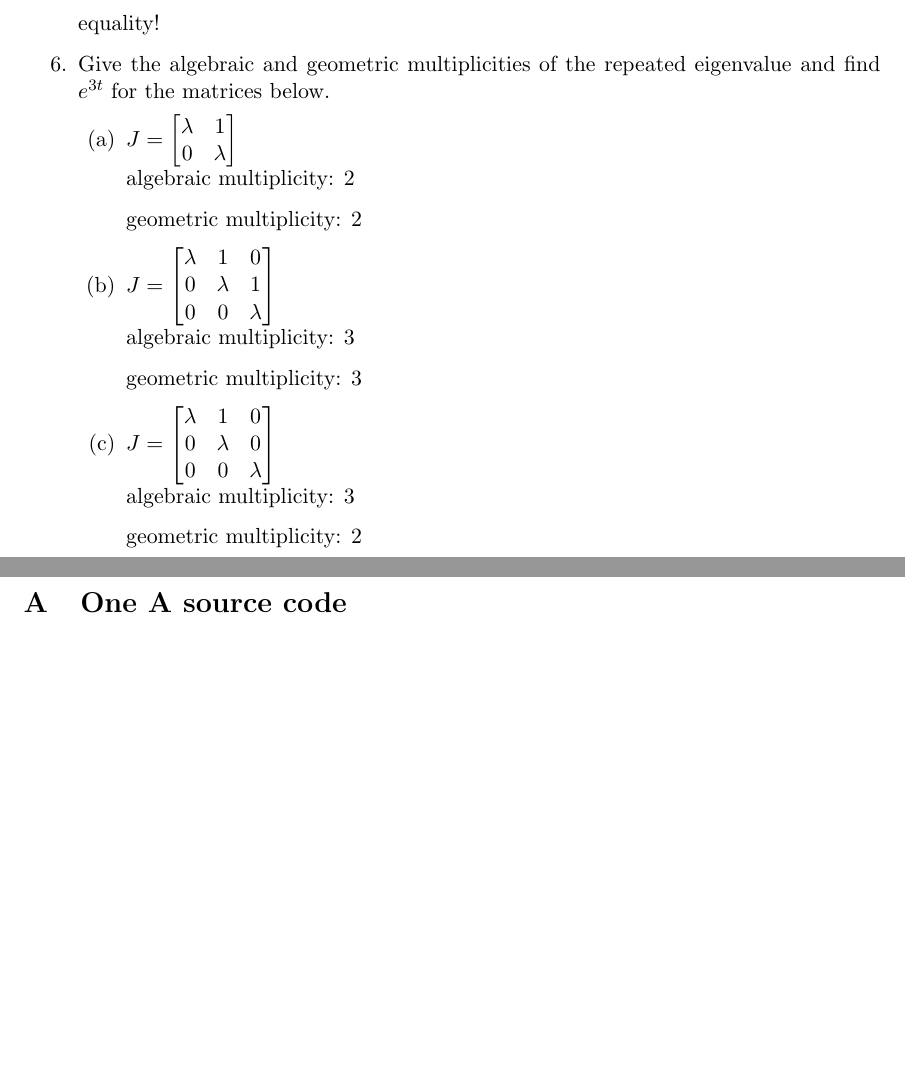
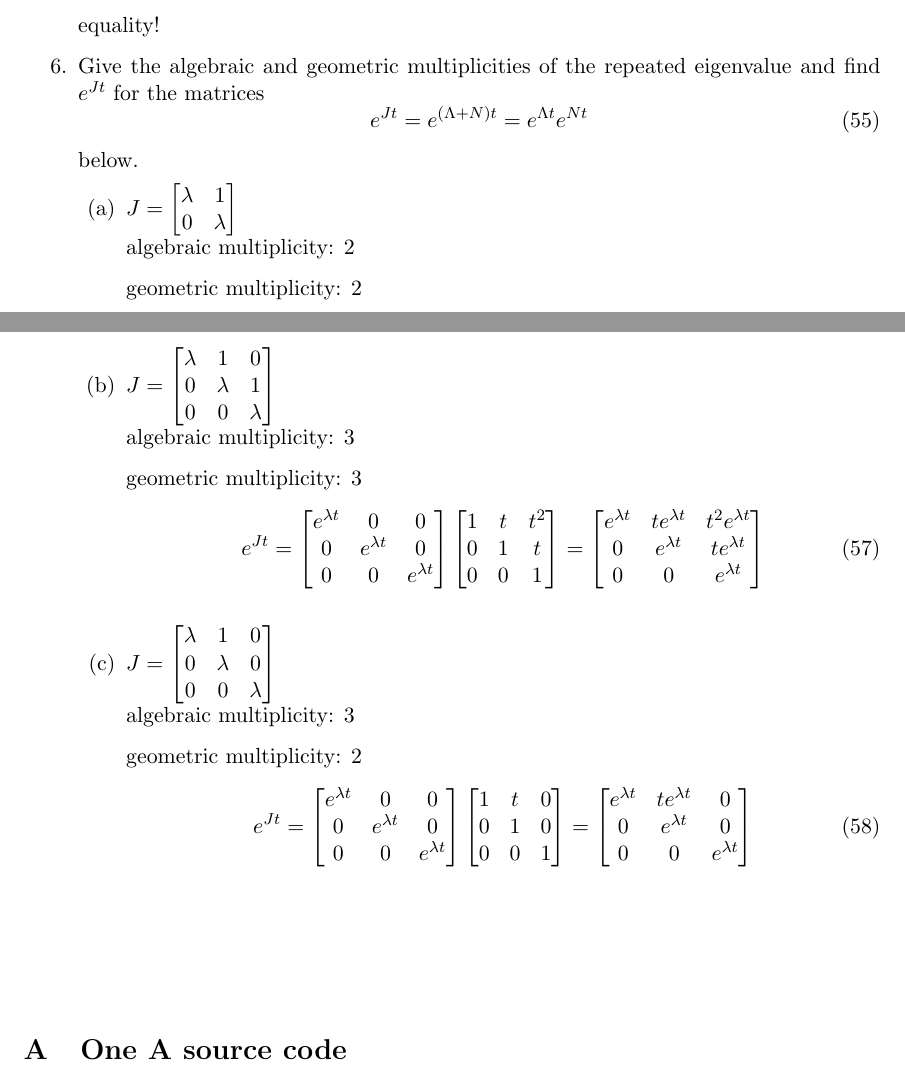
Before and after one commit to NathanRoseCE/ControlsClass, a LaTeX problem sheet (HomeworkTwo/TexFolder/main.tex, which reads HomeworkTwo/TexFolder/question_six.tex): two parts of pages 5 and 6 of 8, joined at a grey line, cut so that both start at the same text, the shorter picture padded with empty space. Compiled offline with pdfLaTeX.

Commit message:
didnt do all of question 6

```diff
--- a/HomeworkTwo/TexFolder/question_six.tex
+++ b/HomeworkTwo/TexFolder/question_six.tex
@@ -1,4 +1,7 @@
-\item Give the algebraic and geometric multiplicities of the repeated eigenvalue and find $e^{3t}$ for the matrices
+\item Give the algebraic and geometric multiplicities of the repeated eigenvalue and find $e^{Jt}$ for the matrices
+  \begin{equation}
+    e^{Jt} = e^{(\Lambda + N)t} = e^{\Lambda t}e^{Nt}
+  \end{equation}
   below.
   \begin{enumerate}
   \item $J = \begin{bmatrix}
@@ -8,3 +11,4 @@
     algebraic multiplicity: 2
 
     geometric multiplicity: 2
+    \begin{equation}
@@ -11,3 +28,5 @@
+    \end{equation}
+
 
   \item $J = \begin{bmatrix}
       \lambda & 1 & 0\\
@@ -17,6 +36,24 @@
     algebraic multiplicity: 3
 
     geometric multiplicity: 3
+    \begin{equation}
+      e^{Jt} =
+      \begin{bmatrix}
+        e^{\lambda t} & 0 & 0\\
+        0 & e^{\lambda t} & 0\\
+        0 & 0 & e^{\lambda t}
+      \end{bmatrix}
+      \begin{bmatrix}
+        1 & t & t^2\\
+        0 & 1 & t  \\
+        0 & 0 & 1
+      \end{bmatrix} =
+      \begin{bmatrix}
+        e^{\lambda t} & te^{\lambda t} & t^2e^{\lambda t}\\
+        0 & e^{\lambda t} & te^{\lambda t}\\
+        0 & 0 & e^{\lambda t}
+      \end{bmatrix}
+    \end{equation}
 
   \item $J = \begin{bmatrix}
       \lambda & 1 & 0\\
@@ -26,4 +63,22 @@
     algebraic multiplicity: 3
 
     geometric multiplicity: 2
+    \begin{equation}
+      e^{Jt} =
+      \begin{bmatrix}
+        e^{\lambda t} & 0 & 0\\
+        0 & e^{\lambda t} & 0\\
+        0 & 0 & e^{\lambda t}
+      \end{bmatrix}
+      \begin{bmatrix}
+        1 & t & 0\\
+        0 & 1 & 0\\
+        0 & 0 & 1
+      \end{bmatrix} =
+      \begin{bmatrix}
+        e^{\lambda t} & te^{\lambda t} & 0\\
+        0 & e^{\lambda t} & 0\\
+        0 & 0 & e^{\lambda t}
+      \end{bmatrix}
+    \end{equation}
   \end{enumerate}
```
Also changed, not shown: HomeworkTwo/Output/main.pdf, HomeworkTwo/TexFolder/question_six.tex (13 more changed lines), 1 other file.
